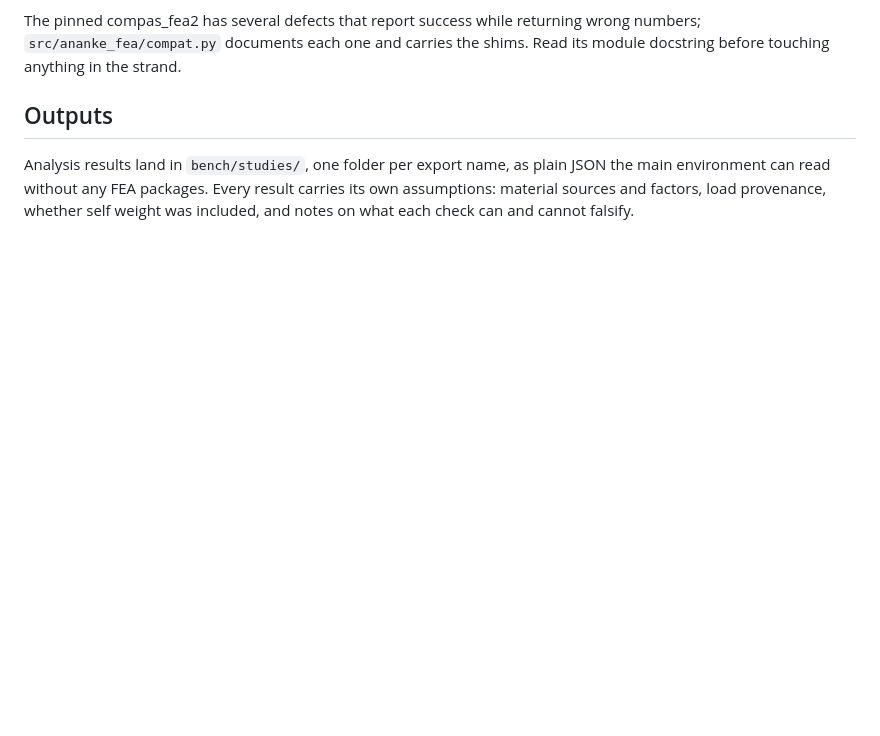
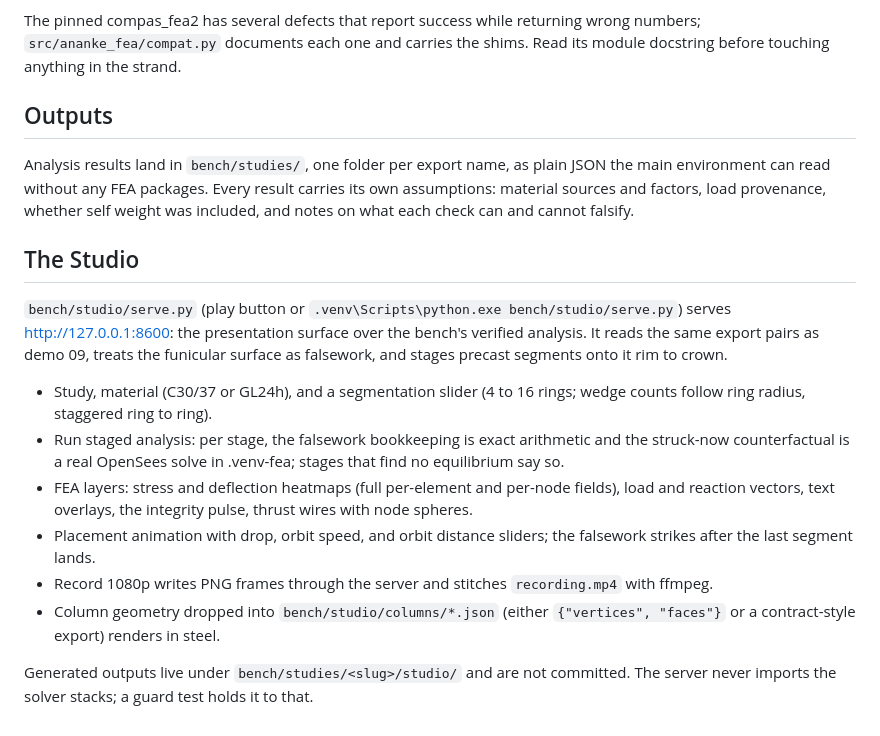
Before and after one commit to EJR-of-Scrutopia/COMPAS-workflow-GH_native, a Markdown page: docs/BENCH.md, the part around the change. Drawn GitHub-style; blank space fills up the shorter version.

```diff
--- a/docs/BENCH.md
+++ b/docs/BENCH.md
@@ -126,3 +126,30 @@ JSON the main environment can read without any FEA packages. Every result
 carries its own assumptions: material sources and factors, load
 provenance, whether self weight was included, and notes on what each
 check can and cannot falsify.
+
+## The Studio
+
+`bench/studio/serve.py` (play button or `.venv\Scripts\python.exe bench/studio/serve.py`)
+serves http://127.0.0.1:8600: the presentation surface over the bench's
+verified analysis. It reads the same export pairs as demo 09, treats the
+funicular surface as falsework, and stages precast segments onto it rim to
+crown.
+
+- Study, material (C30/37 or GL24h), and a segmentation slider (4 to 16
+  rings; wedge counts follow ring radius, staggered ring to ring).
+- Run staged analysis: per stage, the falsework bookkeeping is exact
+  arithmetic and the struck-now counterfactual is a real OpenSees solve in
+  .venv-fea; stages that find no equilibrium say so.
+- FEA layers: stress and deflection heatmaps (full per-element and
+  per-node fields), load and reaction vectors, text overlays, the
+  integrity pulse, thrust wires with node spheres.
+- Placement animation with drop, orbit speed, and orbit distance sliders;
+  the falsework strikes after the last segment lands.
+- Record 1080p writes PNG frames through the server and stitches
+  `recording.mp4` with ffmpeg.
+- Column geometry dropped into `bench/studio/columns/*.json` (either
+  `{"vertices", "faces"}` or a contract-style export) renders in steel.
+
+Generated outputs live under `bench/studies/<slug>/studio/` and are not
+committed. The server never imports the solver stacks; a guard test holds
+it to that.
```
Also changed, not shown: README.md (+4 -0 lines).
